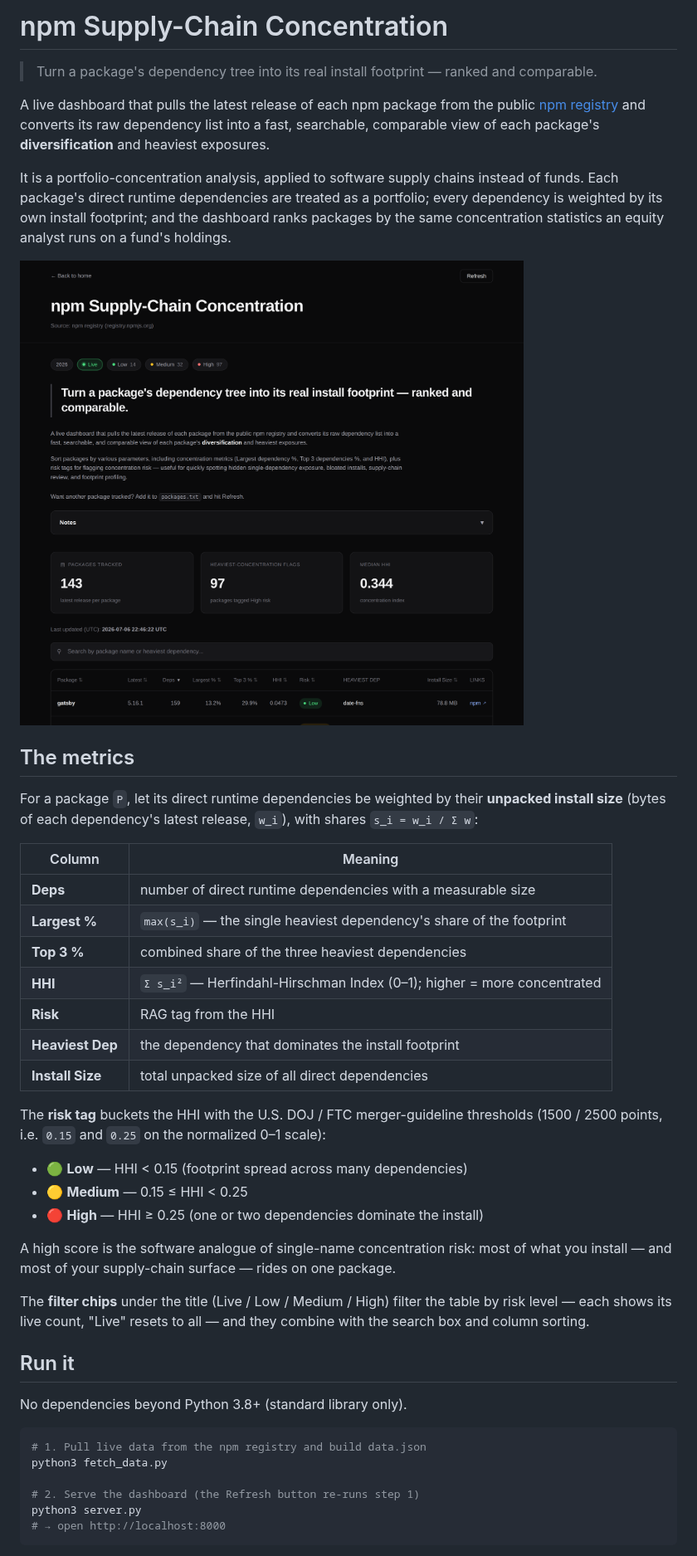
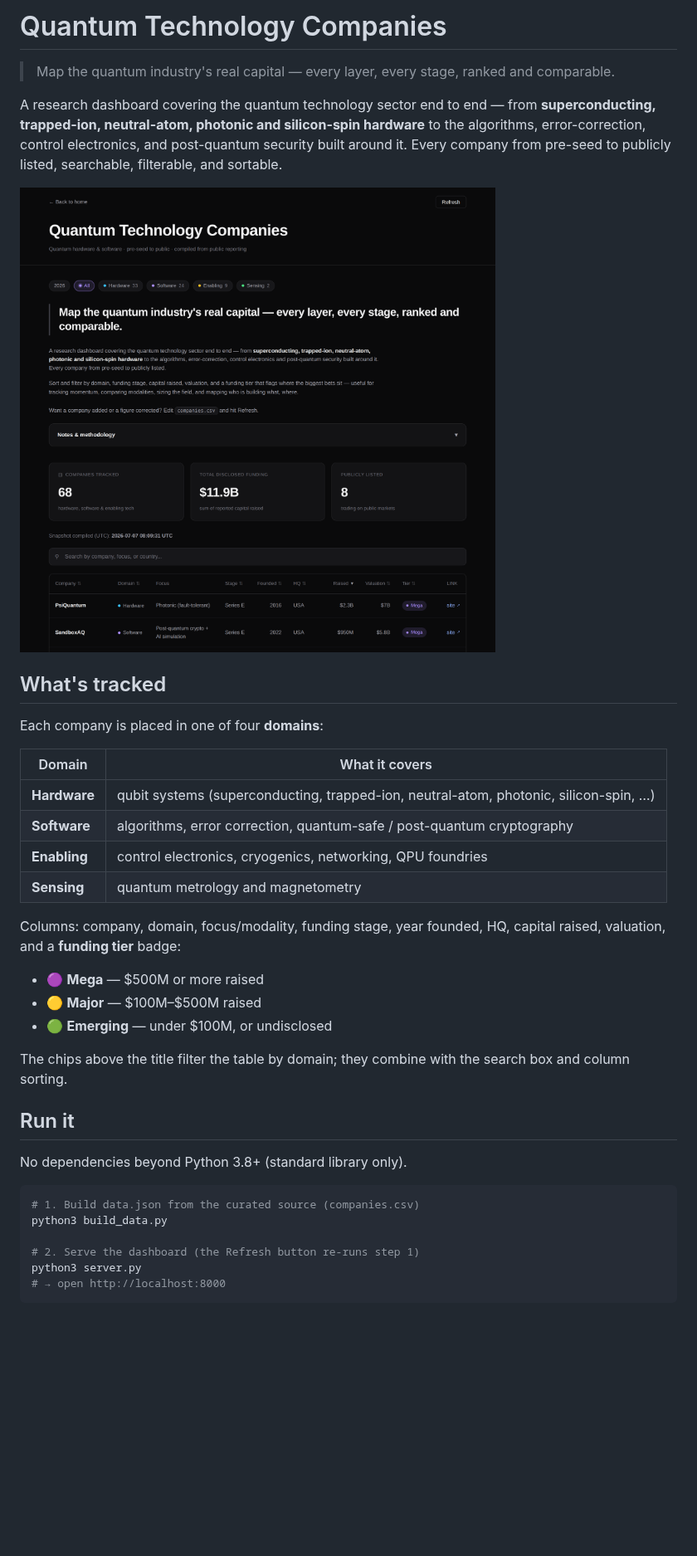
Before and after one commit to nancy-yunzhu-mu/Quantum-Landscape, a Markdown page: README.md, the part around one of its changes. Shown at 83% size. Rendered like a GitHub page; pictures changed too: docs/preview.png; blank space fills up the shorter version.

````diff
--- a/README.md
+++ b/README.md
@@ -1,56 +1,42 @@
-# npm Supply-Chain Concentration
+# Quantum Technology Companies
 
-> Turn a package's dependency tree into its real install footprint — ranked and comparable.
+> Map the quantum industry's real capital — every layer, every stage, ranked and comparable.
 
-A live dashboard that pulls the latest release of each npm package from the public
-[npm registry](https://registry.npmjs.org) and converts its raw dependency list into a
-fast, searchable, comparable view of each package's **diversification** and heaviest
-exposures.
-
-It is a portfolio-concentration analysis, applied to software supply chains instead of
-funds. Each package's direct runtime dependencies are treated as a portfolio; every
-dependency is weighted by its own install footprint; and the dashboard ranks packages by
-the same concentration statistics an equity analyst runs on a fund's holdings.
+A research dashboard covering the quantum technology sector end to end — from
+**superconducting, trapped-ion, neutral-atom, photonic and silicon-spin hardware** to the
+algorithms, error-correction, control electronics, and post-quantum security built around
+it. Every company from pre-seed to publicly listed, searchable, filterable, and sortable.
 
 ![dashboard preview](docs/preview.png)
 
-## The metrics
+## What's tracked
 
-For a package `P`, let its direct runtime dependencies be weighted by their **unpacked
-install size** (bytes of each dependency's latest release, `w_i`), with shares
-`s_i = w_i / Σ w`:
+Each company is placed in one of four **domains**:
 
-| Column         | Meaning                                                             |
-| -------------- | ------------------------------------------------------------------- |
-| **Deps**       | number of direct runtime dependencies with a measurable size        |
-| **Largest %**  | `max(s_i)` — the single heaviest dependency's share of the footprint |
-| **Top 3 %**    | combined share of the three heaviest dependencies                   |
-| **HHI**        | `Σ s_i²` — Herfindahl-Hirschman Index (0–1); higher = more concentrated |
-| **Risk**       | RAG tag from the HHI                                                 |
-| **Heaviest Dep** | the dependency that dominates the install footprint               |
-| **Install Size** | total unpacked size of all direct dependencies                    |
+| Domain       | What it covers                                                        |
+| ------------ | --------------------------------------------------------------------- |
+| **Hardware** | qubit systems (superconducting, trapped-ion, neutral-atom, photonic, silicon-spin, …) |
+| **Software** | algorithms, error correction, quantum-safe / post-quantum cryptography |
+| **Enabling** | control electronics, cryogenics, networking, QPU foundries            |
+| **Sensing**  | quantum metrology and magnetometry                                    |
 
-The **risk tag** buckets the HHI with the U.S. DOJ / FTC merger-guideline thresholds
-(1500 / 2500 points, i.e. `0.15` and `0.25` on the normalized 0–1 scale):
+Columns: company, domain, focus/modality, funding stage, year founded, HQ, capital raised,
+valuation, and a **funding tier** badge:
 
-- 🟢 **Low** — HHI < 0.15 (footprint spread across many dependencies)
-- 🟡 **Medium** — 0.15 ≤ HHI < 0.25
-- 🔴 **High** — HHI ≥ 0.25 (one or two dependencies dominate the install)
+- 🟣 **Mega** — $500M or more raised
+- 🟡 **Major** — $100M–$500M raised
+- 🟢 **Emerging** — under $100M, or undisclosed
 
-A high score is the software analogue of single-name concentration risk: most of what you
-install — and most of your supply-chain surface — rides on one package.
-
-The **filter chips** under the title (Live / Low / Medium / High) filter the table by risk
-level — each shows its live count, "Live" resets to all — and they combine with the search
-box and column sorting.
+The chips above the title filter the table by domain; they combine with the search box and
+column sorting.
 
 ## Run it
 
 No dependencies beyond Python 3.8+ (standard library only).
 
 ```bash
-# 1. Pull live data from the npm registry and build data.json
-python3 fetch_data.py
+# 1. Build data.json from the curated source (companies.csv)
+python3 build_data.py
 
 # 2. Serve the dashboard (the Refresh button re-runs step 1)
 python3 server.py
````
Also changed, not shown: other parts of README.md (+28 -36 lines), 11 other files.
